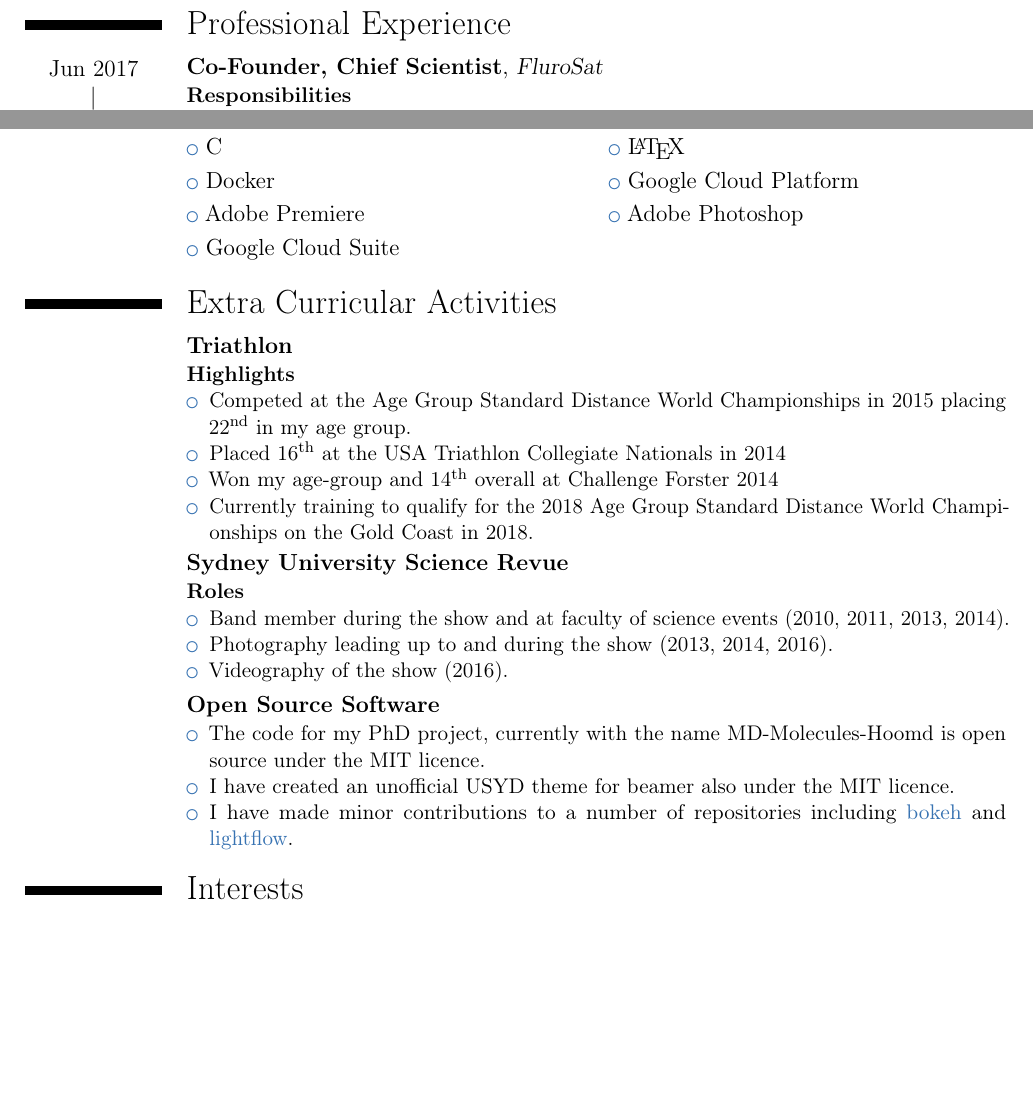
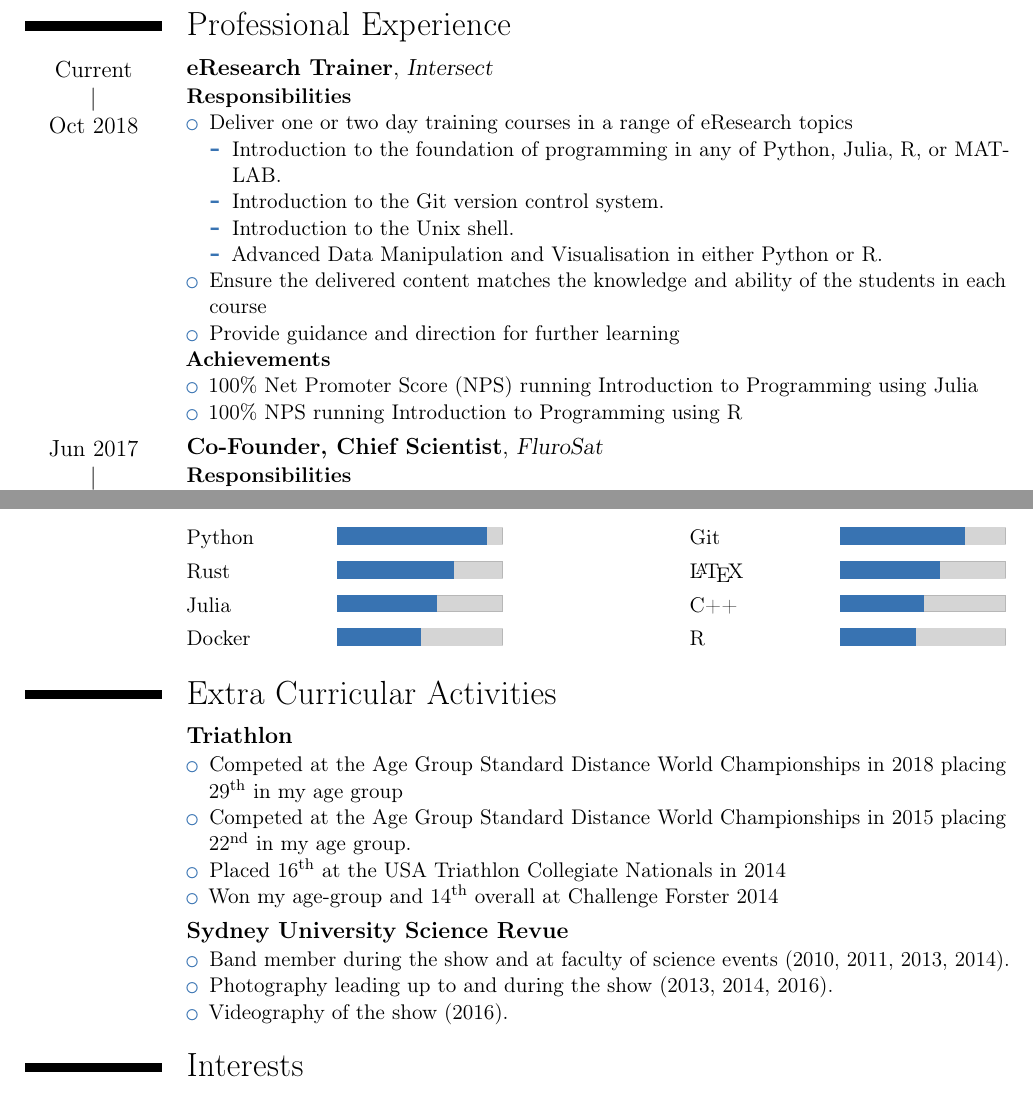
Before and after one commit to malramsay64/resume, a LaTeX CV (resume.tex): two parts of pages 2 and 3 of 3, joined at a grey line, cut so that both start at the same text, the shorter picture padded with empty space. Compiled offline with pdfLaTeX.

Commit message:
Update resume adding intersect

```diff
--- a/resume.tex
+++ b/resume.tex
@@ -67,6 +69,31 @@ to get reliable results. \\
 
 \pagebreak
 \section{Professional Experience}
+
+\cventry{\daterange{Oct 2018}{Current}}
+{eResearch Trainer}
+{Intersect}{}{}
+{%
+  \textbf{Responsibilities}
+  \begin{itemize}
+    \item Deliver one or two day training courses in a range of eResearch topics
+      \begin{itemize}
+        \item Introduction to the foundation of programming in any of Python, Julia, R,
+          or MATLAB.
+        \item Introduction to the Git version control system.
+        \item Introduction to the Unix shell.
+        \item Advanced Data Manipulation and Visualisation in either Python or R.
+      \end{itemize}
+    \item Ensure the delivered content matches the knowledge and ability of the students in each
+      course
+    \item Provide guidance and direction for further learning
+  \end{itemize}
+  \textbf{Achievements}
+  \begin{itemize}
+    \item 100\% Net Promoter Score (NPS) running Introduction to Programming using Julia
+    \item 100\% NPS running Introduction to Programming using R
+  \end{itemize}
+}
 
 \cventry{\daterange{Nov 2016}{Jun 2017}}
 {Co-Founder, Chief Scientist}
@@ -144,28 +171,24 @@ to get reliable results. \\
-\pagebreak
 \section{Software Skills}
 
-\cvlistdoubleitem{Python}{C++}
-\cvlistdoubleitem{C}{\LaTeX}
-\cvlistdoubleitem{Docker}{Google Cloud Platform}
-\cvlistdoubleitem{Adobe Premiere}{Adobe Photoshop}
-\cvlistdoubleitem{Google Cloud Suite}{}
+\cvskills{Python}{0.90}{Git}{0.75}
+\cvskills{Rust}{0.70}{\LaTeX}{0.60}
+\cvskills{Julia}{0.60}{C++}{0.50}
+\cvskills{Docker}{0.50}{R}{0.45}
 
 \section{Extra Curricular Activities}
 
 \cventry{}{Triathlon}{}{}{}
 {%
-\textbf{Highlights}
 \begin{itemize}
+  \item Competed at the Age Group Standard Distance World Championships in 2018 placing \nth{29} in my age group
   \item Competed at the Age Group Standard Distance World Championships in 2015 placing \nth{22} in my age group.
   \item Placed \nth{16} at the USA Triathlon Collegiate Nationals in 2014
   \item Won my age-group and \nth{14} overall at Challenge Forster 2014
-  \item Currently training to qualify for the 2018 Age Group Standard Distance World Championships on the Gold Coast in 2018.
 \end{itemize}
 }
 
 \cventry{}{Sydney University Science Revue}{}{}{}
 {%
-\textbf{Roles}
 \begin{itemize}
   \item Band member during the show and at faculty of science events (2010, 2011, 2013, 2014).
   \item Photography leading up to and during the show (2013, 2014, 2016).
@@ -173,14 +196,14 @@ to get reliable results. \\
 \end{itemize}
 }
 
-\cventry{}{Open Source Software}{}{}{}
-{%
-\begin{itemize}
-  \item The code for my PhD project, currently with the name MD-Molecules-Hoomd is open source under the MIT licence.
-  \item I have created an unofficial USYD theme for beamer also under the MIT licence.
-  \item I have made minor contributions to a number of repositories including \chref{https://github.com/bokeh/bokeh}{bokeh} and \chref{https://github.com/AustralianSynchrotron/lightflow}{lightflow}.
-\end{itemize}
-}
+% \cventry{}{Open Source Software}{}{}{}
+% {%
+% \begin{itemize}
+  % \item The code for my PhD project, currently with the name MD-Molecules-Hoomd is open source under the MIT licence.
+  % \item I have created an unofficial USYD theme for beamer also under the MIT licence.
+  % \item I have made minor contributions to a number of repositories including \chref{https://github.com/bokeh/bokeh}{bokeh} and \chref{https://github.com/AustralianSynchrotron/lightflow}{lightflow}.
+% \end{itemize}
+% }
 
 \section{Interests}
 \cvlistdoubleitem{Information Security}{Systems Administration}
```
Also changed, not shown: resume.tex (14 more changed lines).
